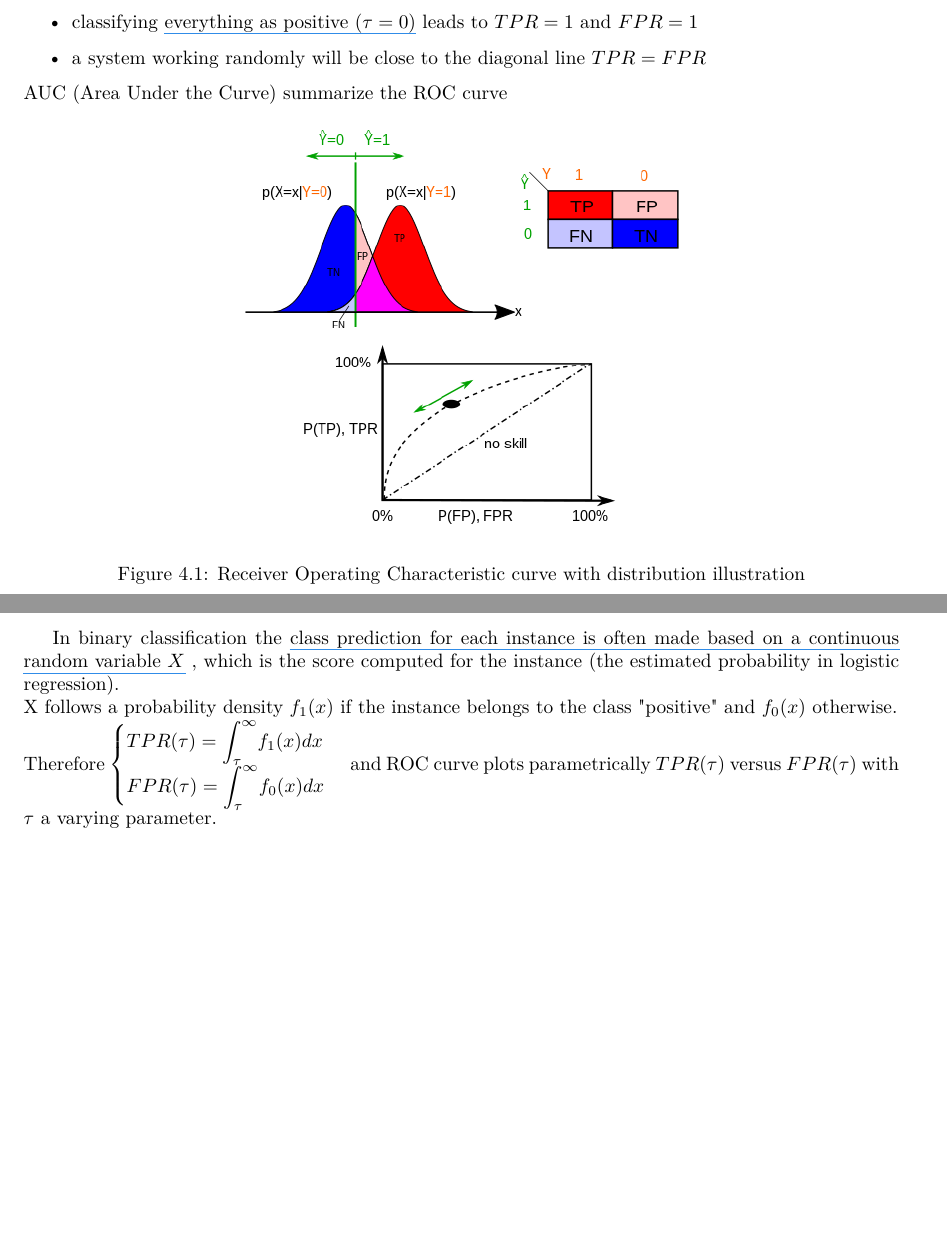
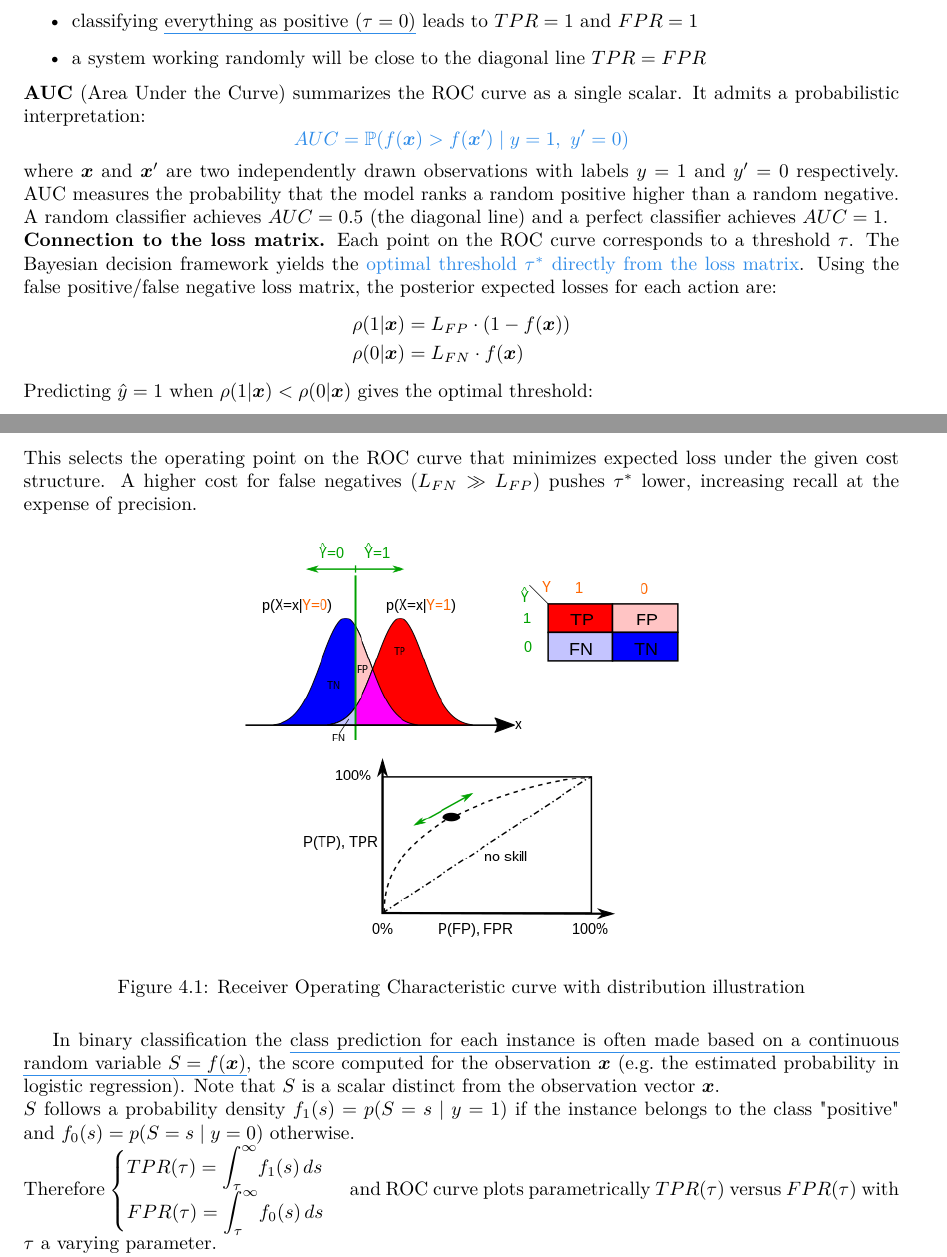
Before and after one commit to rgb250/Tool_Box, a LaTeX thesis (MachineLearning/machine_learning_notes/ml_notes.tex, which reads MachineLearning/machine_learning_notes/chapters/2_statistics/03_bayesian_approach/6_bayesian_decision_theory.tex): two parts of pages 32 and 33 of 154 before the commit and two parts of pages 32 and 33 of 155 after it, joined at a grey line, cut so that both start at the same text, the shorter picture padded with empty space. Compiled offline with pdfLaTeX.

Commit message:
Some updates.

```diff
--- a/MachineLearning/machine_learning_notes/chapters/2_statistics/03_bayesian_approach/6_bayesian_decision_theory.tex
+++ b/MachineLearning/machine_learning_notes/chapters/2_statistics/03_bayesian_approach/6_bayesian_decision_theory.tex
@@ -184,7 +186,26 @@ Note that
         $FPR=1$
     \item a system working randomly will be close to the diagonal line $TPR=FPR$
 \end{itemize}
-AUC (Area Under the Curve) summarize the ROC curve
+\textbf{AUC} (Area Under the Curve) summarizes the ROC curve as a single scalar. It admits
+a probabilistic interpretation:
+$$\tB{AUC = \mathbb{P}(f(\bm{x}) > f(\bm{x}') \mid y=1,\ y'=0)}$$
+where $\bm{x}$ and $\bm{x}'$ are two independently drawn observations with labels $y=1$
+and $y'=0$ respectively. AUC measures the probability that the model ranks a random
+positive higher than a random negative. A random classifier achieves $AUC=0.5$ (the diagonal line)
+and a perfect classifier achieves $AUC=1$.\\
+\textbf{Connection to the loss matrix.} Each point on the ROC curve corresponds to a
+threshold $\tau$. The Bayesian decision framework yields the \tB{optimal threshold $\tau^*$
+directly from the loss matrix}. Using the false positive/false negative loss matrix, the
+posterior expected losses for each action are:
+\begin{align*}
+    \rho(1|\bm{x}) &= L_{FP}\cdot(1 - f(\bm{x}))\\
+    \rho(0|\bm{x}) &= L_{FN}\cdot f(\bm{x})
+\end{align*}
+Predicting $\hat{y}=1$ when $\rho(1|\bm{x}) < \rho(0|\bm{x})$ gives the optimal threshold:
+$$\tR{\tau^* = \frac{L_{FP}}{L_{FP} + L_{FN}}}$$
+This selects the operating point on the ROC curve that minimizes expected loss under the
+given cost structure. A higher cost for false negatives ($L_{FN} \gg L_{FP}$) pushes
+$\tau^*$ lower, increasing recall at the expense of precision.
 
 
 \begin{figure}[H]
@@ -195,14 +216,15 @@ AUC (Area Under the Curve) summarize the ROC curve
     \label{fig:2_roc_curves_distrib}
 \end{figure}
 In binary classification the \uB{class prediction for each instance is often made based
-on a continuous random variable $X$} , which is the score computed for the instance
-(the estimated probability in logistic regression).\\
-X follows a probability density $f_{1}(x)$ if the instance belongs to the class
-"positive" and $f_{0}(x)$ otherwise.\\
+on a continuous random variable $S = f(\bm{x})$}, the score computed for the observation
+$\bm{x}$ (e.g.\ the estimated probability in logistic regression). Note that $S$ is a
+scalar distinct from the observation vector $\bm{x}$.\\
+$S$ follows a probability density $f_{1}(s) = p(S=s \mid y=1)$ if the instance belongs
+to the class "positive" and $f_{0}(s) = p(S=s \mid y=0)$ otherwise.\\
 Therefore
 $\begin{cases}
-    TPR(\tau) = \Su{\tau}{\infty}f_{1}(x)dx \\
-    FPR(\tau) = \Su{\tau}{\infty}f_{0}(x)dx
+    TPR(\tau) = \Su{\tau}{\infty}f_{1}(s)\,ds \\
+    FPR(\tau) = \Su{\tau}{\infty}f_{0}(s)\,ds
 \end{cases}$
 and ROC curve plots parametrically $TPR(\tau)$ versus $FPR(\tau)$ with $\tau$ a varying
 parameter.\\
```
Also changed, not shown: MachineLearning/machine_learning_notes/chapters/2_statistics/01_fundamental_probability_concepts/1_basic_probability_properties.tex (+5 -5 lines), MachineLearning/machine_learning_notes/ml_notes.pdf, MachineLearning/machine_learning_notes/chapters/2_statistics/03_bayesian_approach/6_bayesian_decision_theory.tex (36 more changed lines).
